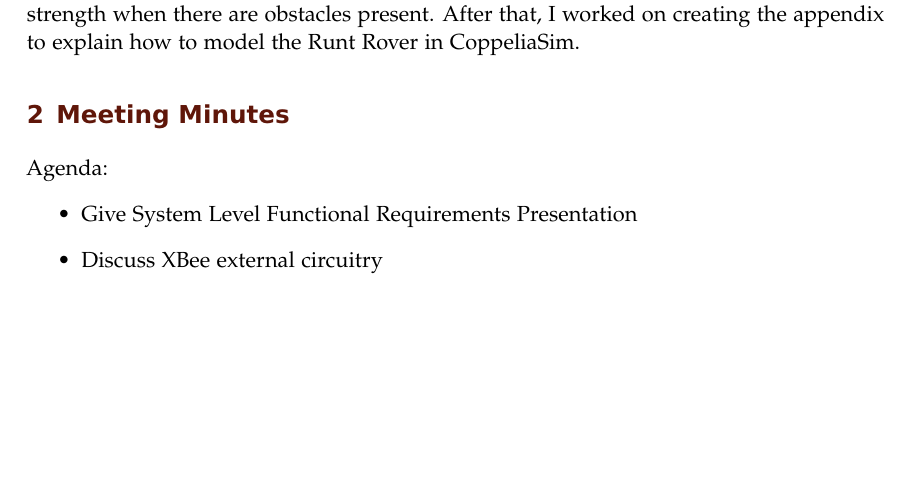
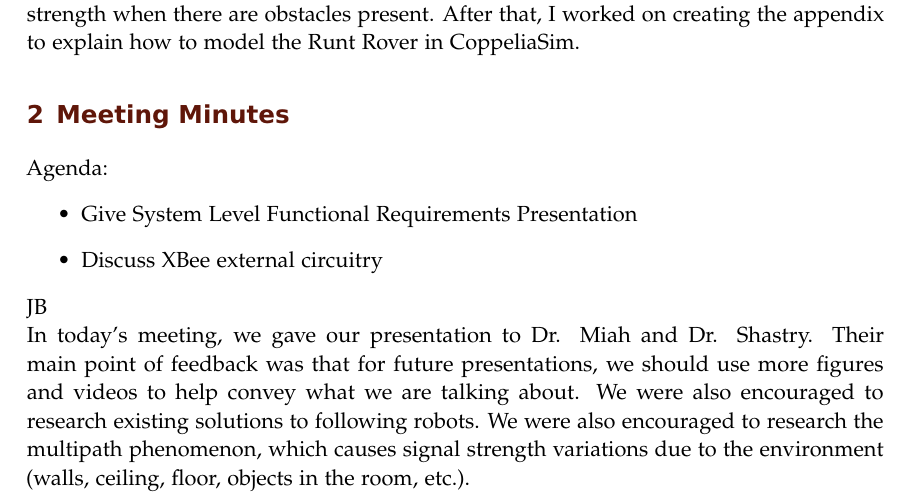
Before and after one commit to ECE-BU-Miah/seniorProject2-2020-21-Docs, a LaTeX book (labNotebook.tex): part of page 15 of 16, cut so that both start at the same text, the shorter picture padded with empty space. Compiled offline with pdfLaTeX.

Commit message:
Added meeting minutes

```diff
--- a/labNotebook.tex
+++ b/labNotebook.tex
@@ -332,6 +332,9 @@ Agenda:
     \item Discuss XBee external circuitry
 \end{itemize}
 
+JB\\
+In today's meeting, we gave our presentation to Dr. Miah and Dr. Shastry. Their main point of feedback was that for future presentations, we should use more figures and videos to help convey what we are talking about. We were also encouraged to research existing solutions to following robots. We were also encouraged to research the multipath phenomenon, which causes signal strength variations due to the environment (walls, ceiling, floor, objects in the room, etc.).
+
 % \experiment{Quick Start}
 % GJ\\
 % Tested both Quanser AERO Helicopter's using the Quick Start Guide.  They both worked as expected according to the guide.
```
